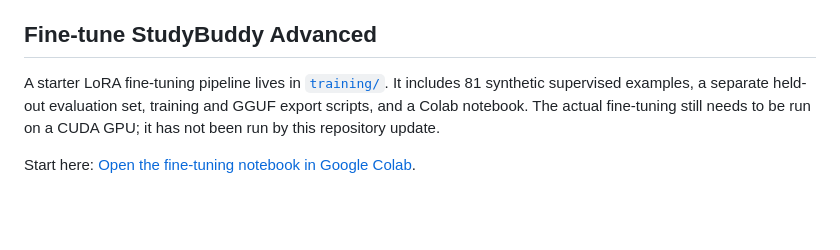
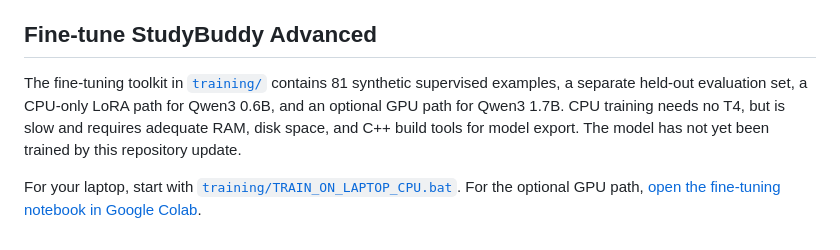
Before and after one commit to karanbudhanawar-crypto/studybuddy-offline, a Markdown page: README.md, the part around the change. Rendered like a GitHub page; blank space fills up the shorter version.

Commit message:
Document no-GPU CPU training option

```diff
--- a/README.md
+++ b/README.md
@@ -69,6 +69,6 @@ The app can submit PNG/JPG/WEBP images to compatible local vision models. The de
 
 ## Fine-tune StudyBuddy Advanced
 
-A starter LoRA fine-tuning pipeline lives in [`training/`](https://github.com/karanbudhanawar-crypto/studybuddy-offline/tree/main/training). It includes 81 synthetic supervised examples, a separate held-out evaluation set, training and GGUF export scripts, and a Colab notebook. The actual fine-tuning still needs to be run on a CUDA GPU; it has not been run by this repository update.
+The fine-tuning toolkit in [`training/`](https://github.com/karanbudhanawar-crypto/studybuddy-offline/tree/main/training) contains 81 synthetic supervised examples, a separate held-out evaluation set, a CPU-only LoRA path for Qwen3 0.6B, and an optional GPU path for Qwen3 1.7B. CPU training needs no T4, but is slow and requires adequate RAM, disk space, and C++ build tools for model export. The model has not yet been trained by this repository update.
 
-Start here: [Open the fine-tuning notebook in Google Colab](https://colab.research.google.com/github/karanbudhanawar-crypto/studybuddy-offline/blob/main/training/StudyBuddy_Advanced_Finetune.ipynb).
+For your laptop, start with [`training/TRAIN_ON_LAPTOP_CPU.bat`](https://github.com/karanbudhanawar-crypto/studybuddy-offline/blob/main/training/TRAIN_ON_LAPTOP_CPU.bat). For the optional GPU path, [open the fine-tuning notebook in Google Colab](https://colab.research.google.com/github/karanbudhanawar-crypto/studybuddy-offline/blob/main/training/StudyBuddy_Advanced_Finetune.ipynb).
```
